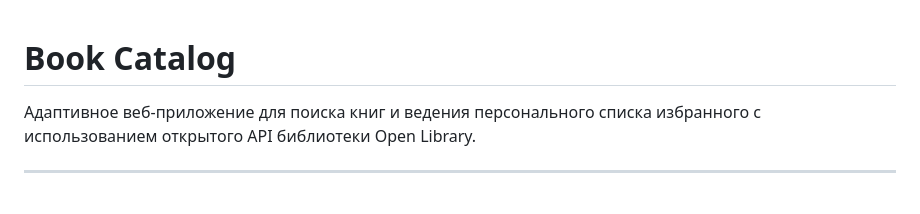
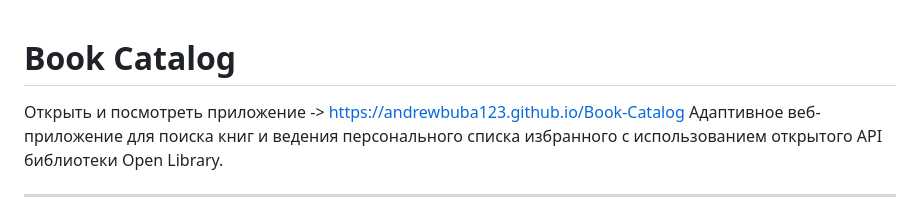
Before and after one commit to Andrewbuba123/Book-Catalog, a Markdown page: README.md, the part around the change. Rendered like a GitHub page.

```diff
--- a/README.md
+++ b/README.md
@@ -1,5 +1,5 @@
 #  Book Сatalog
-
+Открыть и посмотреть приложение -> https://andrewbuba123.github.io/Book-Catalog
 Адаптивное веб-приложение для поиска книг и ведения персонального списка избранного с использованием открытого API библиотеки Open Library.
 
 ---
```
